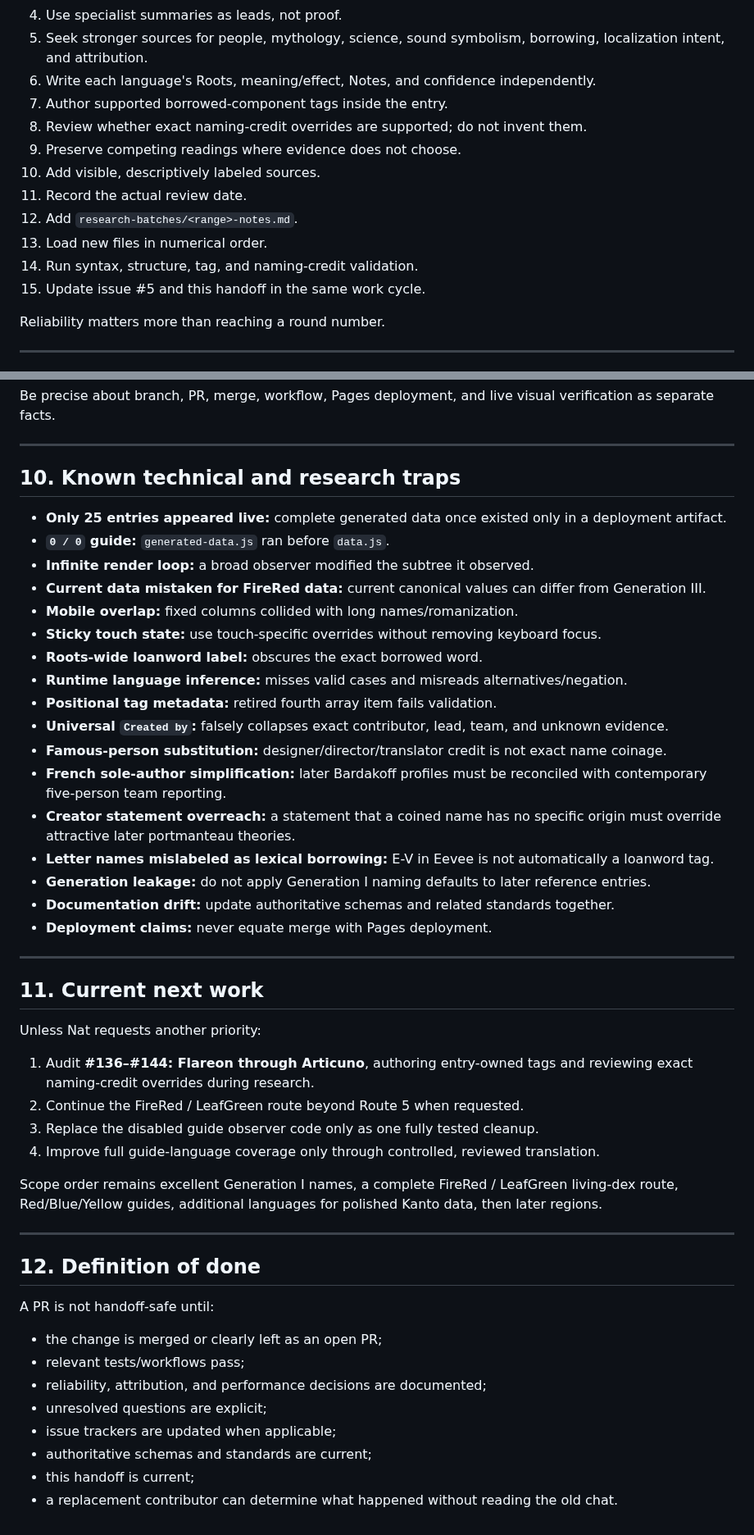
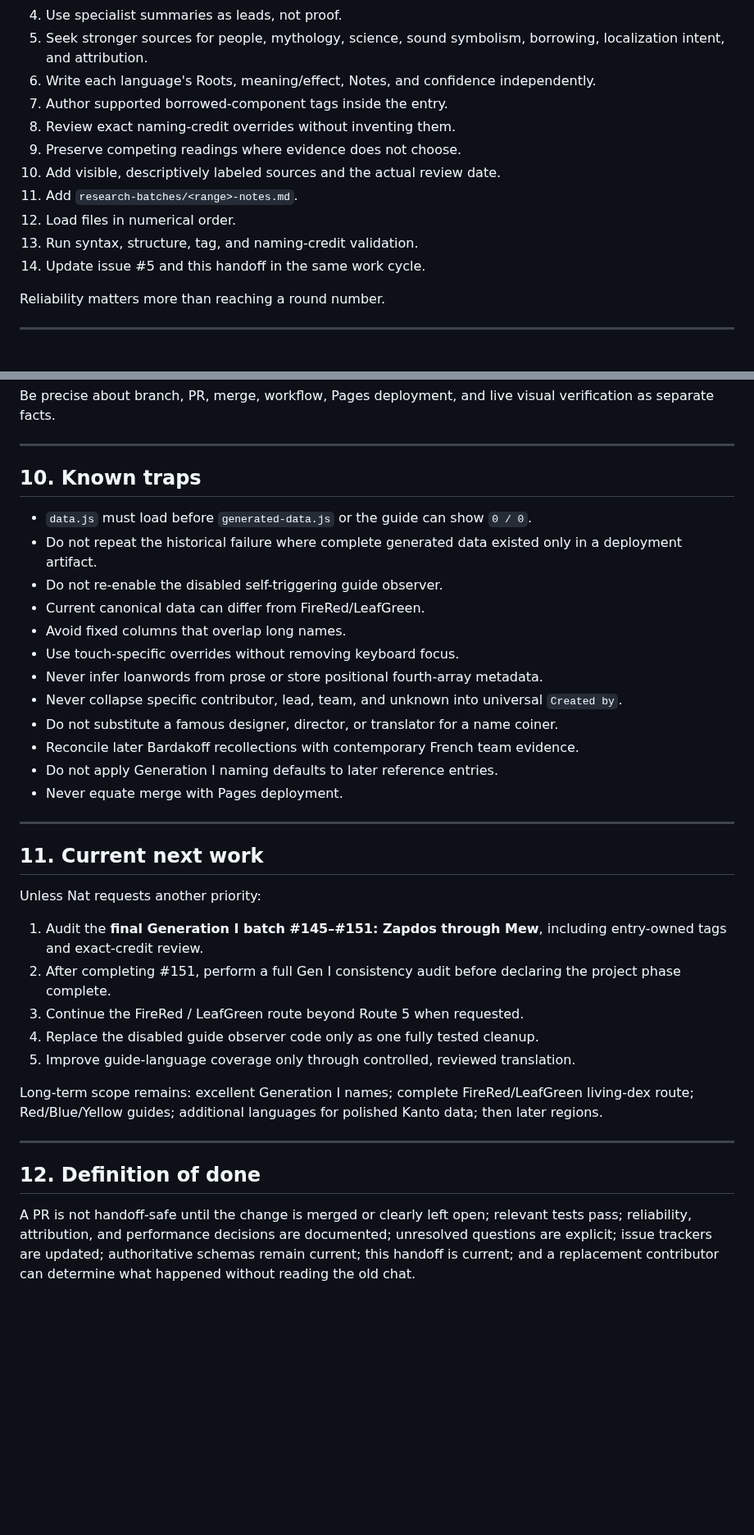
Before and after one commit to natanai/poke-etymology, a Markdown page: HANDOFF.md, 2 parts joined by grey strips. Shown at 82% size. Rendered like a GitHub page; blank space fills up the shorter version.

Commit message:
Advance handoff through Pokémon 144

```diff
--- a/HANDOFF.md
+++ b/HANDOFF.md
@@ -272,14 +247,13 @@ For each batch:
 5. Seek stronger sources for people, mythology, science, sound symbolism, borrowing, localization intent, and attribution.
 6. Write each language's Roots, meaning/effect, Notes, and confidence independently.
 7. Author supported borrowed-component tags inside the entry.
-8. Review whether exact naming-credit overrides are supported; do not invent them.
+8. Review exact naming-credit overrides without inventing them.
 9. Preserve competing readings where evidence does not choose.
-10. Add visible, descriptively labeled sources.
-11. Record the actual review date.
-12. Add `research-batches/<range>-notes.md`.
-13. Load new files in numerical order.
-14. Run syntax, structure, tag, and naming-credit validation.
-15. Update issue #5 and this handoff in the same work cycle.
+10. Add visible, descriptively labeled sources and the actual review date.
+11. Add `research-batches/<range>-notes.md`.
+12. Load files in numerical order.
+13. Run syntax, structure, tag, and naming-credit validation.
+14. Update issue #5 and this handoff in the same work cycle.
 
 Reliability matters more than reaching a round number.
 
@@ -351,25 +311,20 @@ Be precise about branch, PR, merge, workflow, Pages deployment, and live visual
 
 ---
 
-## 10. Known technical and research traps
+## 10. Known traps
 
-- **Only 25 entries appeared live:** complete generated data once existed only in a deployment artifact.
-- **`0 / 0` guide:** `generated-data.js` ran before `data.js`.
-- **Infinite render loop:** a broad observer modified the subtree it observed.
-- **Current data mistaken for FireRed data:** current canonical values can differ from Generation III.
-- **Mobile overlap:** fixed columns collided with long names/romanization.
-- **Sticky touch state:** use touch-specific overrides without removing keyboard focus.
-- **Roots-wide loanword label:** obscures the exact borrowed word.
-- **Runtime language inference:** misses valid cases and misreads alternatives/negation.
-- **Positional tag metadata:** retired fourth array item fails validation.
-- **Universal `Created by`:** falsely collapses exact contributor, lead, team, and unknown evidence.
-- **Famous-person substitution:** designer/director/translator credit is not exact name coinage.
-- **French sole-author simplification:** later Bardakoff profiles must be reconciled with contemporary five-person team reporting.
-- **Creator statement overreach:** a statement that a coined name has no specific origin must override attractive later portmanteau theories.
-- **Letter names mislabeled as lexical borrowing:** E-V in Eevee is not automatically a loanword tag.
-- **Generation leakage:** do not apply Generation I naming defaults to later reference entries.
-- **Documentation drift:** update authoritative schemas and related standards together.
-- **Deployment claims:** never equate merge with Pages deployment.
+- `data.js` must load before `generated-data.js` or the guide can show `0 / 0`.
+- Do not repeat the historical failure where complete generated data existed only in a deployment artifact.
+- Do not re-enable the disabled self-triggering guide observer.
+- Current canonical data can differ from FireRed/LeafGreen.
+- Avoid fixed columns that overlap long names.
+- Use touch-specific overrides without removing keyboard focus.
+- Never infer loanwords from prose or store positional fourth-array metadata.
+- Never collapse specific contributor, lead, team, and unknown into universal `Created by`.
+- Do not substitute a famous designer, director, or translator for a name coiner.
+- Reconcile later Bardakoff recollections with contemporary French team evidence.
+- Do not apply Generation I naming defaults to later reference entries.
+- Never equate merge with Pages deployment.
 
 ---
 
@@ -377,24 +332,16 @@ Be precise about branch, PR, merge, workflow, Pages deployment, and live visual
 
 Unless Nat requests another priority:
 
-1. Audit **#136–#144: Flareon through Articuno**, authoring entry-owned tags and reviewing exact naming-credit overrides during research.
-2. Continue the FireRed / LeafGreen route beyond Route 5 when requested.
-3. Replace the disabled guide observer code only as one fully tested cleanup.
-4. Improve full guide-language coverage only through controlled, reviewed translation.
+1. Audit the **final Generation I batch #145–#151: Zapdos through Mew**, including entry-owned tags and exact-credit review.
+2. After completing #151, perform a full Gen I consistency audit before declaring the project phase complete.
+3. Continue the FireRed / LeafGreen route beyond Route 5 when requested.
+4. Replace the disabled guide observer code only as one fully tested cleanup.
+5. Improve guide-language coverage only through controlled, reviewed translation.
 
-Scope order remains excellent Generation I names, a complete FireRed / LeafGreen living-dex route, Red/Blue/Yellow guides, additional languages for polished Kanto data, then later regions.
+Long-term scope remains: excellent Generation I names; complete FireRed/LeafGreen living-dex route; Red/Blue/Yellow guides; additional languages for polished Kanto data; then later regions.
 
 ---
 
 ## 12. Definition of done
 
-A PR is not handoff-safe until:
-
-- the change is merged or clearly left as an open PR;
-- relevant tests/workflows pass;
-- reliability, attribution, and performance decisions are documented;
-- unresolved questions are explicit;
-- issue trackers are updated when applicable;
-- authoritative schemas and standards are current;
-- this handoff is current;
-- a replacement contributor can determine what happened without reading the old chat.
+A PR is not handoff-safe until the change is merged or clearly left open; relevant tests pass; reliability, attribution, and performance decisions are documented; unresolved questions are explicit; issue trackers are updated; authoritative schemas remain current; this handoff is current; and a replacement contributor can determine what happened without reading the old chat.
```
Also changed, not shown: other parts of HANDOFF.md (+47 -86 lines).
